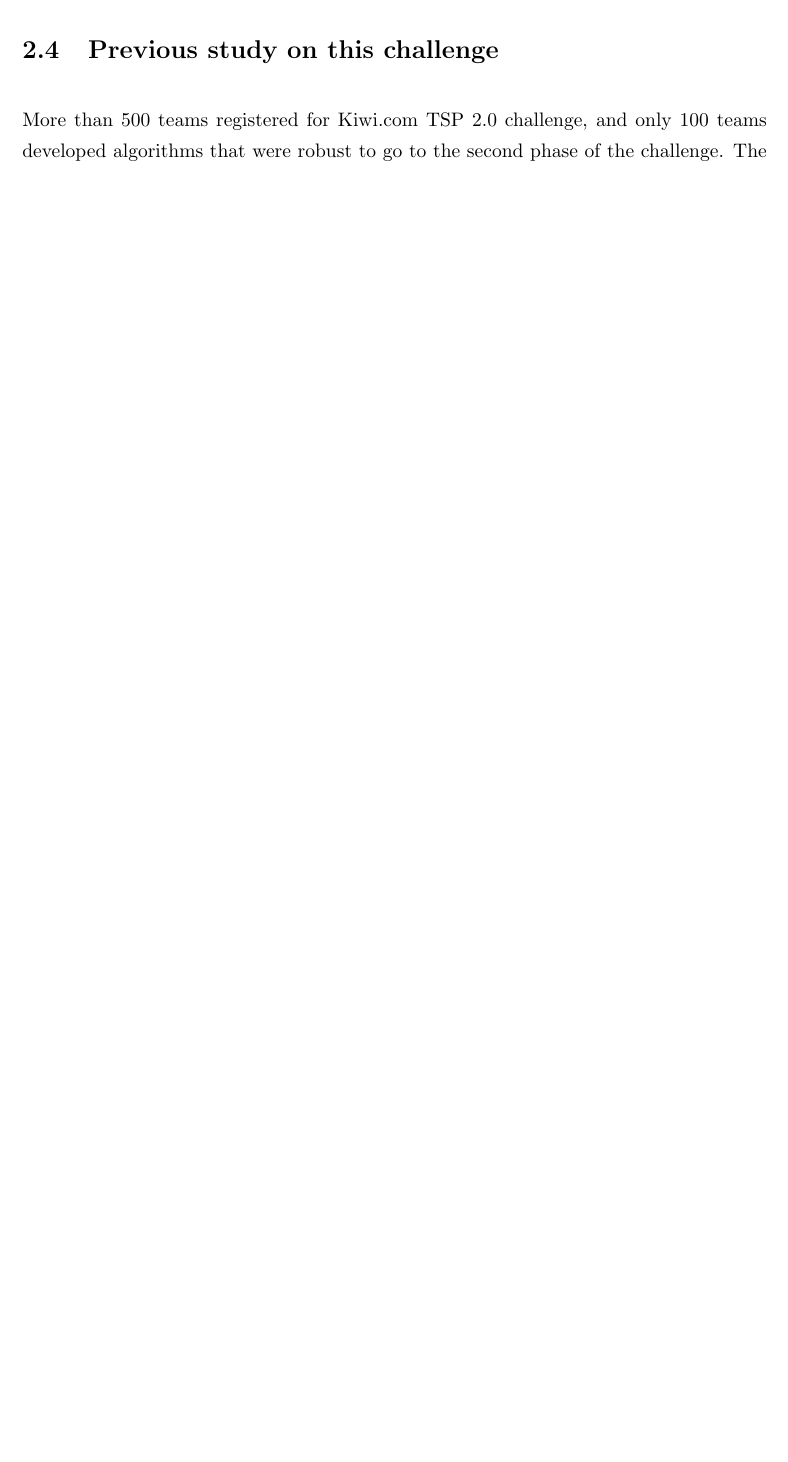
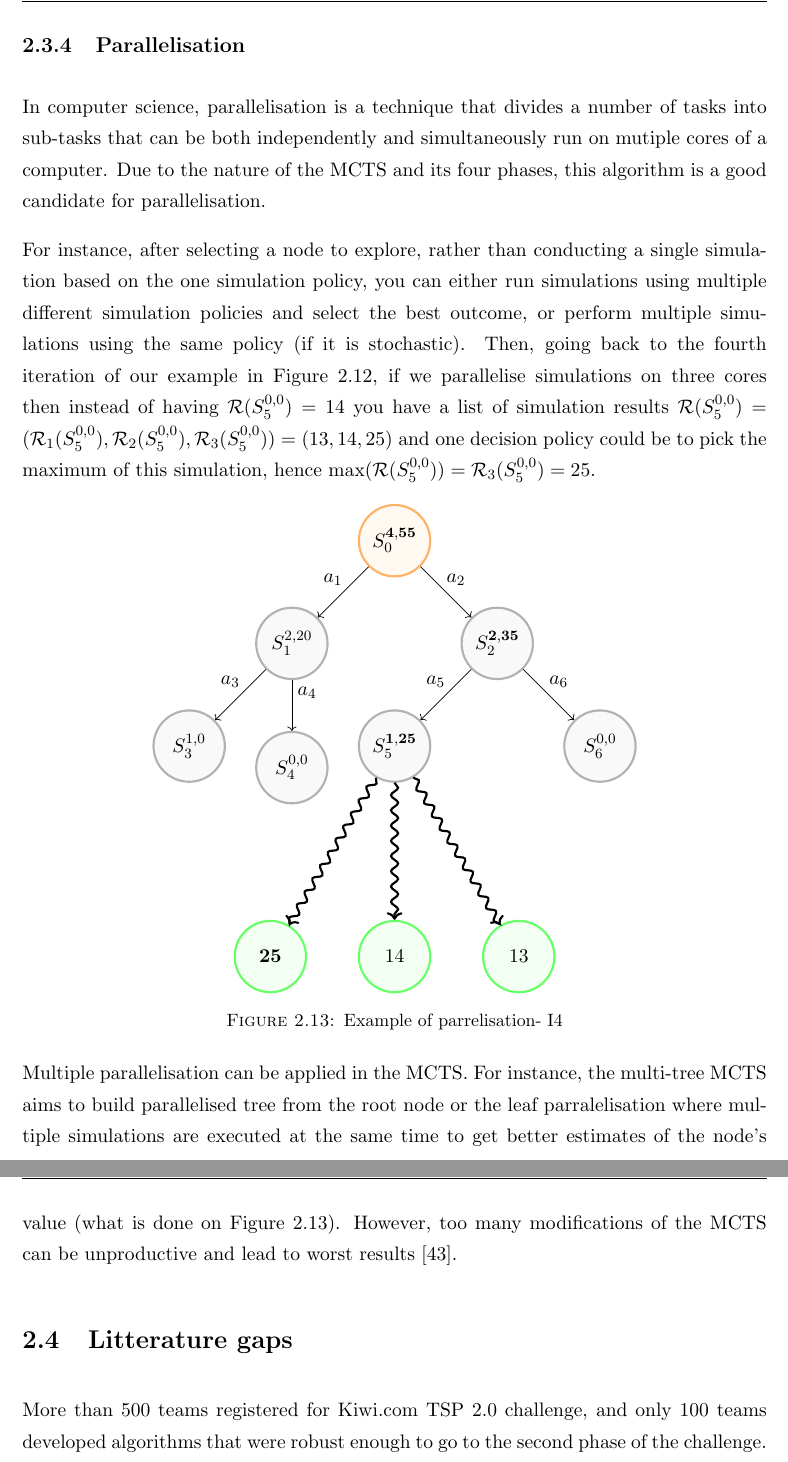
Before and after one commit to adasilva33/LU_Kiwi_TSP_Challenge_2_Thesis, a LaTeX thesis (Report/Thesis-main/main.tex, which reads Report/Thesis-main/Chapters/Chapter2.tex): part of page 29 of 130 before the commit and two parts of pages 29 and 30 of 131 after it, the two joined at a grey line, cut at the place of the change, the shorter picture padded with empty space. Compiled offline with pdfLaTeX.

Commit message:
Update Chapter2.tex

```diff
--- a/Report/Thesis-main/Chapters/Chapter2.tex
+++ b/Report/Thesis-main/Chapters/Chapter2.tex
@@ -458,8 +464,55 @@ Other selection policies, such as the Beta policy or Single Player MCTS, also pl
+\subsection{Parallelisation}
+\label{sub:parralelisation}
+In computer science, parallelisation is a technique that divides a number of tasks into sub-tasks that can be both independently and simultaneously run on mutiple cores of a computer.
+Due to the nature of the MCTS and its four phases, this algorithm is a good candidate for parallelisation.
 
-\section{Previous study on this challenge}
+For instance, after selecting a node to explore, rather than conducting a single simulation based on the one simulation policy, you can either run simulations using multiple different simulation policies and select the best outcome, or perform multiple simulations using the same policy (if it is stochastic).
+Then, going back to the fourth iteration of our example in Figure \ref{fig:Selection - Simulation - Backpropagation - I4}, if we parallelise simulations on three cores then instead of having $\mathcal{R}(S^{0,0}_{5})=14$ you have a list of simulation results $\mathcal{R}(S^{0,0}_{5})=(\mathcal{R}_1(S^{0,0}_{5}),\mathcal{R}_2(S^{0,0}_{5}),\mathcal{R}_3(S^{0,0}_{5}))=(13,14,25)$ and one decision policy could be to pick the maximum of this simulation, hence $\max(\mathcal{R}(S^{0,0}_{5}))=\mathcal{R}_3(S^{0,0}_{5})=25$.
 
-More than 500 teams registered for Kiwi.com TSP 2.0 challenge, and only 100 teams developed algorithms that were robust to go to the second phase of the challenge.
-The literature on the methods used by the participants is relatively sparse compared to the number of competitors. On the \href{hhttps://code.kiwi.com/articles/travelling-salesman-challenge-2-0-wrap-up/}{Kiwi.com website}, the best instances are showcased. The winners explained their approach during the award ceremony \cite{tsp2_award}, they implemented a Breadth-first search (BFS) algorithm in C++. Other participants employed well-known heuristic such as modified Simulated Annealing, Genetic Algorithms and Reinforcement Learning hyper-heuristics.
+\begin{figure}[!ht]
+    \centering
+    \begin{tikzpicture}[
+            root_node/.style={circle, draw=orange!60, fill=orange!5, very thick, minimum size=40},
+            visited_node/.style={circle, draw=green!60, fill=green!5, very thick, minimum size=40},
+            unvisited_node/.style={circle, draw=gray!60, fill=gray!5, very thick, minimum size=40},
+            target_node/.style={circle, draw=green!60, fill=green!5, very thick, minimum size=40},
+        ]
+
+        \node[root_node](Root){$S^{\mathbf{4,55}}_0$};
+        \node[unvisited_node, below left=of Root](S1){$S^{2,20}_1$};
+        \node[unvisited_node, below right=of Root](S2){$S^{\mathbf{2},\mathbf{35}}_2$};
+        \node[unvisited_node, below left=of S1](S3){$S^{1,0}_3$};
+        \node[unvisited_node, below=of S1](S4){$S^{0,0}_4$};
+        \node[unvisited_node, below left=of S2](S5){$S^{\mathbf{1},\mathbf{25}}_5$};
+        \node[unvisited_node, below right=of S2](S6){$S^{0,0}_6$};
+
+
+        \node[target_node, below=of S5, yshift=-1.7cm](Target){14};
+        \node[target_node, right=of Target](Target2){13};
+        \node[target_node, left=of Target](Target3){$\mathbf{25}$};
+
+        \draw[->] (Root) -- (S1) node[midway, above, xshift=-2mm] {$a_1$};
+        \draw[->] (Root) -- (S2) node[midway, above, xshift=2mm] {$a_2$};
+        \draw[->] (S1) -- (S3)   node[midway, above, xshift=-2mm] {$a_3$};
+        \draw[->] (S1) -- (S4)   node[midway, above, xshift=3mm] {$a_4$};
+        \draw[->] (S2) -- (S5) node[midway, above, xshift=-2mm] {$a_5$};
+        \draw[->] (S2) -- (S6) node[midway, above, xshift=2mm] {$a_6$};
+
+        \draw[->, very thick, decorate, decoration={snake, amplitude=.7mm, segment length=3mm}] (S5) -- (Target);
+        \draw[->, very thick, decorate, decoration={snake, amplitude=.7mm, segment length=3mm}] (S5) -- (Target2);
+        \draw[->, very thick, decorate, decoration={snake, amplitude=.7mm, segment length=3mm}] (S5) -- (Target3);
+
+    \end{tikzpicture}
+    \caption{Example of parrelisation- I4}
+    \label{fig:Selection - Simulation - Backpropagation - I4 - P}
+\end{figure}
+
+Multiple parallelisation can be applied in the MCTS. For instance, the multi-tree MCTS aims to build parallelised tree from the root node or the leaf parralelisation where multiple simulations are executed at the same time to get better estimates of the node's value (what is done on Figure \ref{fig:Selection - Simulation - Backpropagation - I4 - P}). However, too many modifications of the MCTS can be unproductive and lead to worst results \cite{different_selection_policies}.
+
+\section{Litterature gaps}
+
+More than 500 teams registered for Kiwi.com TSP 2.0 challenge, and only 100 teams developed algorithms that were robust enough to go to the second phase of the challenge.
+The literature on the methods used by the participants is relatively sparse compared to the number of competitors. On the \href{hhttps://code.kiwi.com/articles/travelling-salesman-challenge-2-0-wrap-up/}{Kiwi.com website}, the best instances are showcased. The winners explained their approach during the award ceremony \cite{tsp2_award}, they implemented a Breadth-first search (BFS) algorithm in C++. Other participants employed well-known heuristics such as modified Simulated Annealing, Genetic Algorithms and Reinforcement Learning hyper-heuristics.
 Two papers were published on this challenge, \cite{reinforcement_learning_yaro} and \cite{local_search_yaro} where a Local Search and a Reinforcement Learning (RL) hyper-heuristics algorithms are implemented.
 The algorithms used by the known participants to solve this challenge are summarised on Table \ref{table:Kiwi TSP 2.0 - State of the chosen algorithm}.
 \begin{table}[!ht]
```
Also changed, not shown: Report/Thesis-main/Chapters/Chapter2.tex (48 more changed lines).
